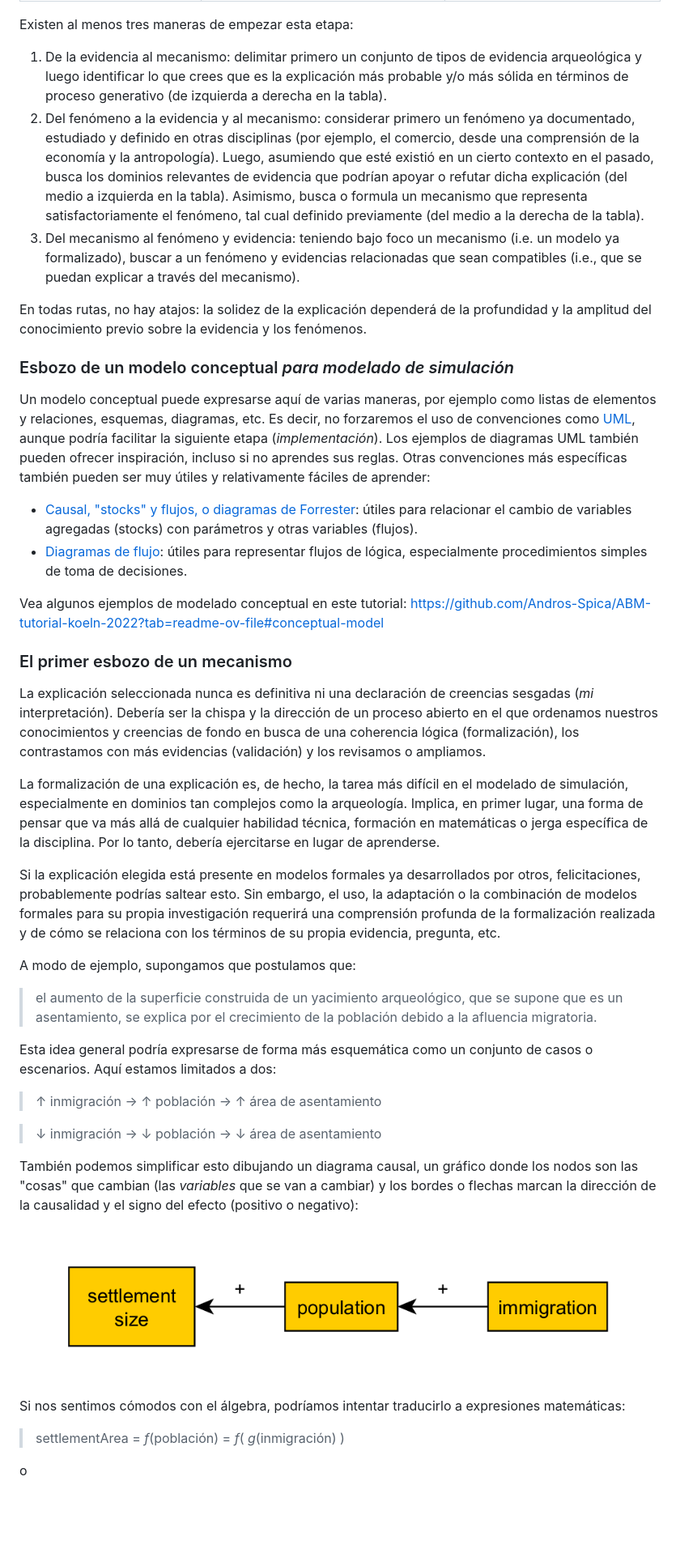
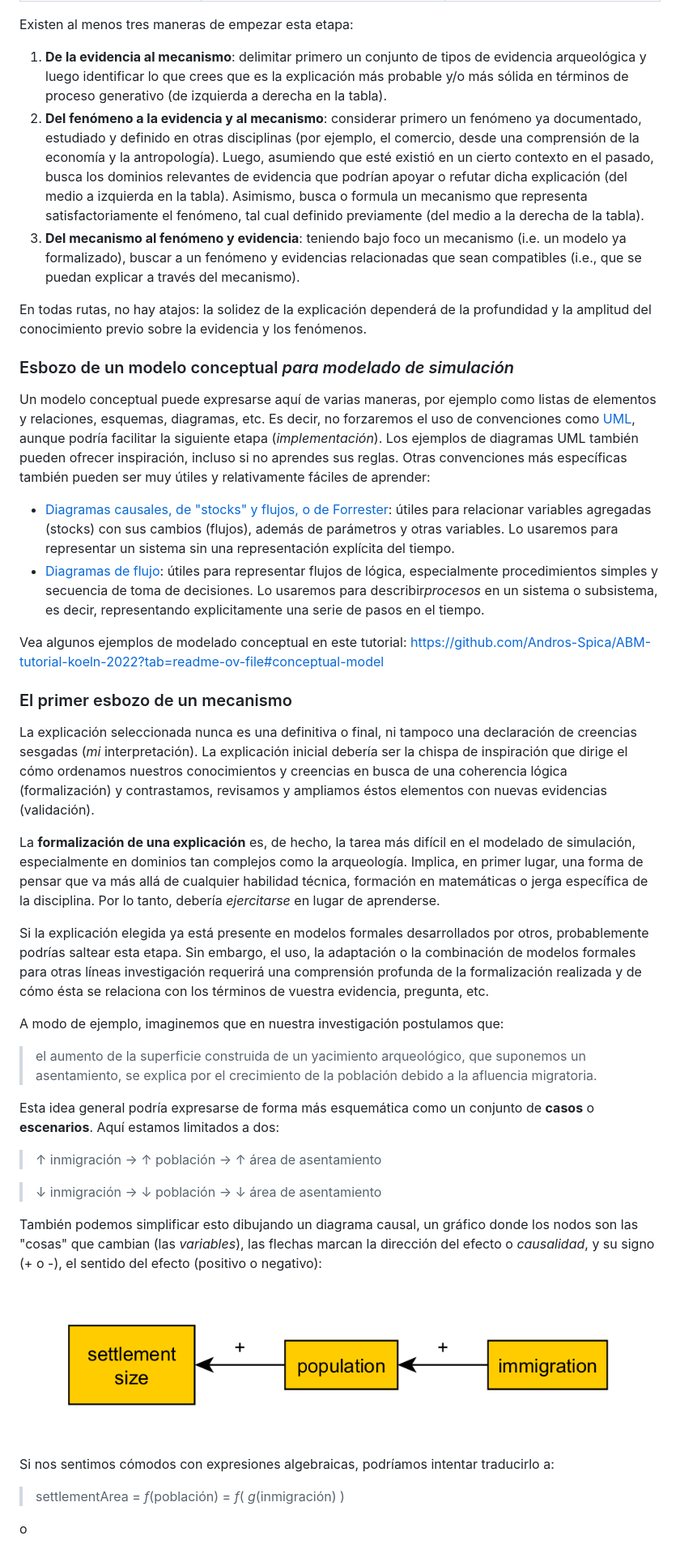
Before and after one commit to Andros-Spica/UB-Angourakis-2024, a Markdown page: README.md, the part around one of its changes. Shown at 81% size. GitHub-like rendering; blank space fills up the shorter version.

```diff
--- a/README.md
+++ b/README.md
@@ -59,9 +59,9 @@ Se anima a elegir el campo de la arqueología y proponer el proceso en el pasado
 
 Existen al menos tres maneras de empezar esta etapa:
 
-1. De la evidencia al mecanismo: delimitar primero un conjunto de tipos de evidencia arqueológica y luego identificar lo que crees que es la explicación más probable y/o más sólida en términos de proceso generativo (de izquierda a derecha en la tabla).
-2. Del fenómeno a la evidencia y al mecanismo: considerar primero un fenómeno ya documentado, estudiado y definido en otras disciplinas (por ejemplo, el comercio, desde una comprensión de la economía y la antropología). Luego, asumiendo que esté existió en un cierto contexto en el pasado, busca los dominios relevantes de evidencia que podrían apoyar o refutar dicha explicación (del medio a izquierda en la tabla). Asimismo, busca o formula un mecanismo que representa satisfactoriamente el fenómeno, tal cual definido previamente (del medio a la derecha de la tabla).
-3. Del mecanismo al fenómeno y evidencia: teniendo bajo foco un mecanismo (i.e. un modelo ya formalizado), buscar a un fenómeno y evidencias relacionadas que sean compatibles (i.e., que se puedan explicar a través del mecanismo).
+1. **De la evidencia al mecanismo**: delimitar primero un conjunto de tipos de evidencia arqueológica y luego identificar lo que crees que es la explicación más probable y/o más sólida en términos de proceso generativo (de izquierda a derecha en la tabla).
+2. **Del fenómeno a la evidencia y al mecanismo**: considerar primero un fenómeno ya documentado, estudiado y definido en otras disciplinas (por ejemplo, el comercio, desde una comprensión de la economía y la antropología). Luego, asumiendo que esté existió en un cierto contexto en el pasado, busca los dominios relevantes de evidencia que podrían apoyar o refutar dicha explicación (del medio a izquierda en la tabla). Asimismo, busca o formula un mecanismo que representa satisfactoriamente el fenómeno, tal cual definido previamente (del medio a la derecha de la tabla).
+3. **Del mecanismo al fenómeno y evidencia**: teniendo bajo foco un mecanismo (i.e. un modelo ya formalizado), buscar a un fenómeno y evidencias relacionadas que sean compatibles (i.e., que se puedan explicar a través del mecanismo).
 
 En todas rutas, no hay atajos: la solidez de la explicación dependerá de la profundidad y la amplitud del conocimiento previo sobre la evidencia y los fenómenos.
 
@@ -69,34 +69,34 @@ En todas rutas, no hay atajos: la solidez de la explicación dependerá de la pr
 
 Un modelo conceptual puede expresarse aquí de varias maneras, por ejemplo como listas de elementos y relaciones, esquemas, diagramas, etc. Es decir, no forzaremos el uso de convenciones como [UML](https://en.wikipedia.org/wiki/Unified_Modeling_Language), aunque podría facilitar la siguiente etapa (*implementación*). Los ejemplos de diagramas UML también pueden ofrecer inspiración, incluso si no aprendes sus reglas. Otras convenciones más específicas también pueden ser muy útiles y relativamente fáciles de aprender:
 
-- [Causal, "stocks" y flujos, o diagramas de Forrester](https://en.wikipedia.org/wiki/System_dynamics): útiles para relacionar el cambio de variables agregadas (stocks) con parámetros y otras variables (flujos).
-- [Diagramas de flujo](https://en.wikipedia.org/wiki/Flowchart): útiles para representar flujos de lógica, especialmente procedimientos simples de toma de decisiones.
+- [Diagramas causales, de "stocks" y flujos, o de Forrester](https://en.wikipedia.org/wiki/System_dynamics): útiles para relacionar variables agregadas (stocks) con sus cambios (flujos), además de parámetros y otras variables. Lo usaremos para representar un sistema sin una representación explícita del tiempo.
+- [Diagramas de flujo](https://en.wikipedia.org/wiki/Flowchart): útiles para representar flujos de lógica, especialmente procedimientos simples y secuencia de toma de decisiones. Lo usaremos para describir*procesos* en un sistema o subsistema, es decir, representando explicitamente una serie de pasos en el tiempo.
 
 Vea algunos ejemplos de modelado conceptual en este tutorial: https://github.com/Andros-Spica/ABM-tutorial-koeln-2022?tab=readme-ov-file#conceptual-model
 
 ### El primer esbozo de un mecanismo
 
-La explicación seleccionada nunca es definitiva ni una declaración de creencias sesgadas (*mi* interpretación). Debería ser la chispa y la dirección de un proceso abierto en el que ordenamos nuestros conocimientos y creencias de fondo en busca de una coherencia lógica (formalización), los contrastamos con más evidencias (validación) y los revisamos o ampliamos.
+La explicación seleccionada nunca es una definitiva o final, ni tampoco una declaración de creencias sesgadas (*mi* interpretación). La explicación inicial debería ser la chispa de inspiración que dirige el cómo  ordenamos nuestros conocimientos y creencias en busca de una coherencia lógica (formalización) y contrastamos, revisamos y ampliamos éstos elementos con nuevas evidencias (validación).
 
-La formalización de una explicación es, de hecho, la tarea más difícil en el modelado de simulación, especialmente en dominios tan complejos como la arqueología. Implica, en primer lugar, una forma de pensar que va más allá de cualquier habilidad técnica, formación en matemáticas o jerga específica de la disciplina. Por lo tanto, debería ejercitarse en lugar de aprenderse.
+La **formalización de una explicación** es, de hecho, la tarea más difícil en el modelado de simulación, especialmente en dominios tan complejos como la arqueología. Implica, en primer lugar, una forma de pensar que va más allá de cualquier habilidad técnica, formación en matemáticas o jerga específica de la disciplina. Por lo tanto, debería *ejercitarse* en lugar de aprenderse.
 
-Si la explicación elegida está presente en modelos formales ya desarrollados por otros, felicitaciones, probablemente podrías saltear esto. Sin embargo, el uso, la adaptación o la combinación de modelos formales para su propia investigación requerirá una comprensión profunda de la formalización realizada y de cómo se relaciona con los términos de su propia evidencia, pregunta, etc.
+Si la explicación elegida ya está presente en modelos formales desarrollados por otros, probablemente podrías saltear esta etapa. Sin embargo, el uso, la adaptación o la combinación de modelos formales para otras líneas investigación requerirá una comprensión profunda de la formalización realizada y de cómo ésta se relaciona con los términos de vuestra evidencia, pregunta, etc.
 
-A modo de ejemplo, supongamos que postulamos que:
+A modo de ejemplo, imaginemos que en nuestra investigación postulamos que:
 
->el aumento de la superficie construida de un yacimiento arqueológico, que se supone que es un asentamiento, se explica por el crecimiento de la población debido a la afluencia migratoria.
+>el aumento de la superficie construida de un yacimiento arqueológico, que suponemos un asentamiento, se explica por el crecimiento de la población debido a la afluencia migratoria.
 
-Esta idea general podría expresarse de forma más esquemática como un conjunto de casos o escenarios. Aquí estamos limitados a dos:
+Esta idea general podría expresarse de forma más esquemática como un conjunto de **casos** o **escenarios**. Aquí estamos limitados a dos:
 
 >↑ inmigración → ↑ población → ↑ área de asentamiento
 
 >↓ inmigración → ↓ población → ↓ área de asentamiento
 
-También podemos simplificar esto dibujando un diagrama causal, un gráfico donde los nodos son las "cosas" que cambian (las *variables* que se van a cambiar) y los bordes o flechas marcan la dirección de la causalidad y el signo del efecto (positivo o negativo):
+También podemos simplificar esto dibujando un diagrama causal, un gráfico donde los nodos son las "cosas" que cambian (las *variables*), las flechas marcan la dirección del efecto o *causalidad*, y su signo (+ o -), el sentido del efecto (positivo o negativo):
 
 ![ejemplo de modelo conceptual inicial](images/conceptual-model-example-1.png)
 
-Si nos sentimos cómodos con el álgebra, podríamos intentar traducirlo a expresiones matemáticas:
+Si nos sentimos cómodos con expresiones algebraicas, podríamos intentar traducirlo a:
 
 >settlementArea = *f*(población) = *f*( *g*(inmigración) )
 
```
Also changed, not shown: other parts of README.md (+6 -6 lines).
